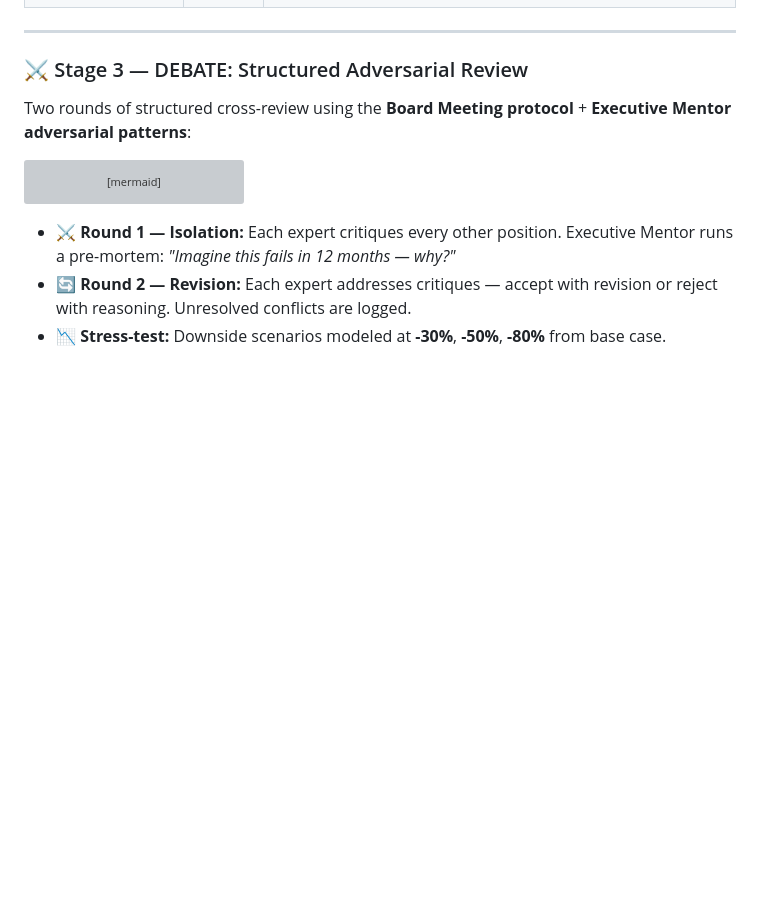
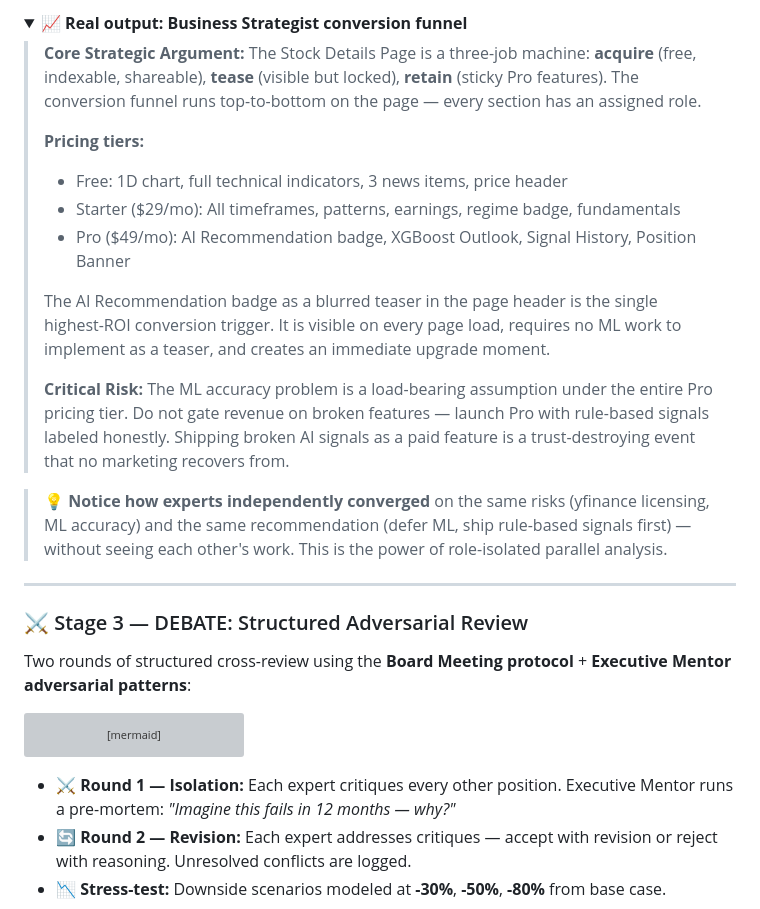
Before and after one commit to ebnrdwan/GangPlugin, a Markdown page: gang/README.md, the part around one of its changes. Drawn GitHub-style; folded sections open; blank space fills up the shorter version; grey boxes are pictures that could not be loaded.

```diff
--- a/gang/README.md
+++ b/gang/README.md
@@ -215,3 +273,20 @@ graph TB
+<details>
+<summary>📈 <strong>Real output: Business Strategist conversion funnel</strong></summary>
+
+> **Core Strategic Argument:** The Stock Details Page is a three-job machine: **acquire** (free, indexable, shareable), **tease** (visible but locked), **retain** (sticky Pro features). The conversion funnel runs top-to-bottom on the page — every section has an assigned role.
+>
+> **Pricing tiers:**
+> - Free: 1D chart, full technical indicators, 3 news items, price header
+> - Starter ($29/mo): All timeframes, patterns, earnings, regime badge, fundamentals
+> - Pro ($49/mo): AI Recommendation badge, XGBoost Outlook, Signal History, Position Banner
+>
+> The AI Recommendation badge as a blurred teaser in the page header is the single highest-ROI conversion trigger. It is visible on every page load, requires no ML work to implement as a teaser, and creates an immediate upgrade moment.
+>
+> **Critical Risk:** The ML accuracy problem is a load-bearing assumption under the entire Pro pricing tier. Do not gate revenue on broken features — launch Pro with rule-based signals labeled honestly. Shipping broken AI signals as a paid feature is a trust-destroying event that no marketing recovers from.
+
+</details>
+
+> 💡 **Notice how experts independently converged** on the same risks (yfinance licensing, ML accuracy) and the same recommendation (defer ML, ship rule-based signals first) — without seeing each other's work. This is the power of role-isolated parallel analysis.
 
 ---
 
```
Also changed, not shown: other parts of gang/README.md (+58 -0 lines).
